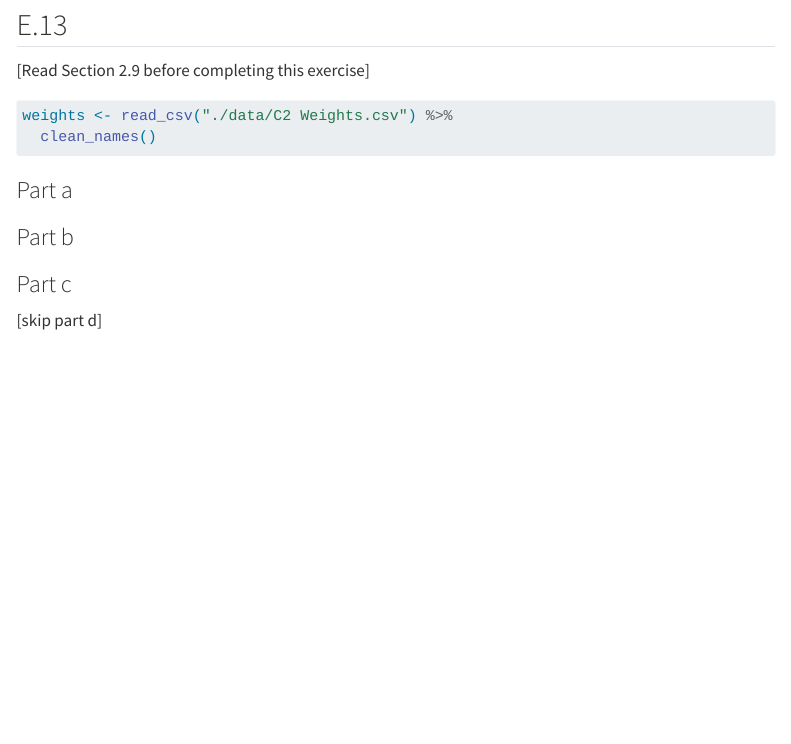
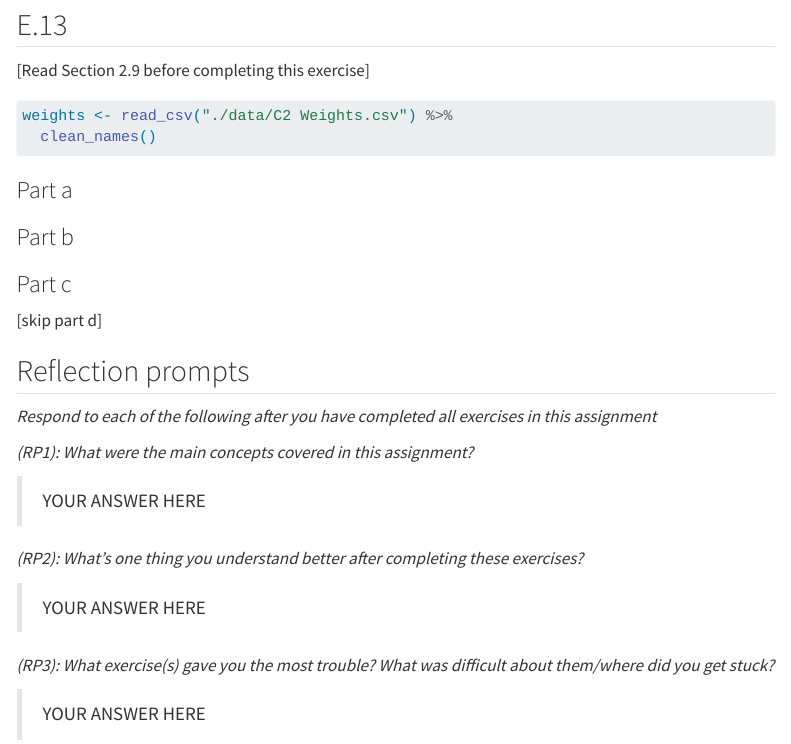
Before and after one commit to kgfitzgerald/APU_MATH_350_templates, a Quarto document (HW_CH2.qmd): the page in a window 1100 px wide, from 3210 px down. Rendered offline with R 4.5, knitr and Pandoc in place of Quarto, with nearby package versions; menus at the side of the page are left out; long lines of code are wrapped; column names are cleaned by a stand-in for the janitor package.

Commit message:
add reflection prompts

````diff
--- a/HW_CH2.qmd
+++ b/HW_CH2.qmd
@@ -206,3 +206,19 @@ weights <- read_csv("./data/C2 Weights.csv") %>%
 ```
 
 [skip part d]
+
+## Reflection prompts
+
+*Respond to each of the following after you have completed all exercises in this assignment*
+
+*(RP1): What were the main concepts covered in this assignment?*
+
+> YOUR ANSWER HERE
+
+*(RP2): What's one thing you understand better after completing these exercises?*
+
+> YOUR ANSWER HERE
+
+*(RP3): What exercise(s) gave you the most trouble? What was difficult about them/where did you get stuck?*
+
+> YOUR ANSWER HERE
````
